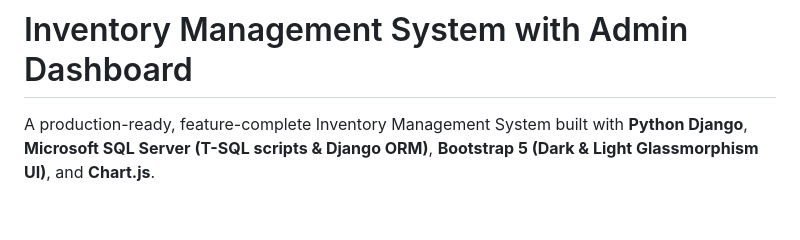
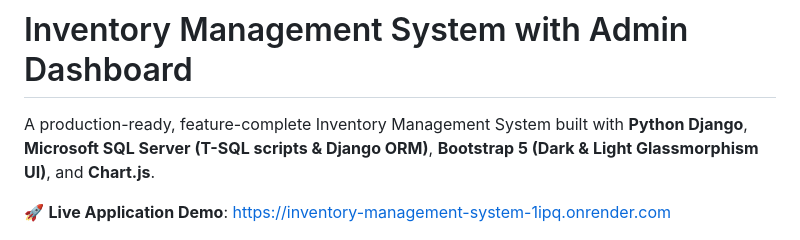
Before and after one commit to mayurkamane19/inventory-management-system, a Markdown page: README.md, the part around the change. GitHub-like rendering; blank space fills up the shorter version.

Commit message:
Add Live Demo Render URL to README.md

```diff
--- a/README.md
+++ b/README.md
@@ -1,6 +1,8 @@
 # Inventory Management System with Admin Dashboard
 
 A production-ready, feature-complete Inventory Management System built with **Python Django**, **Microsoft SQL Server (T-SQL scripts & Django ORM)**, **Bootstrap 5 (Dark & Light Glassmorphism UI)**, and **Chart.js**.
+
+🚀 **Live Application Demo**: [https://inventory-management-system-1ipq.onrender.com](https://inventory-management-system-1ipq.onrender.com)
 
 ![Admin Dashboard Overview](static/images/dashboard_preview.png)
 
```
